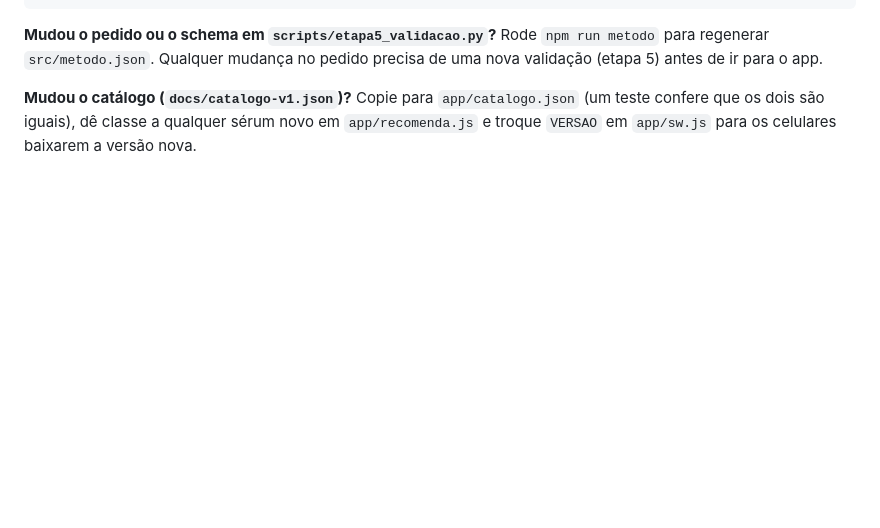
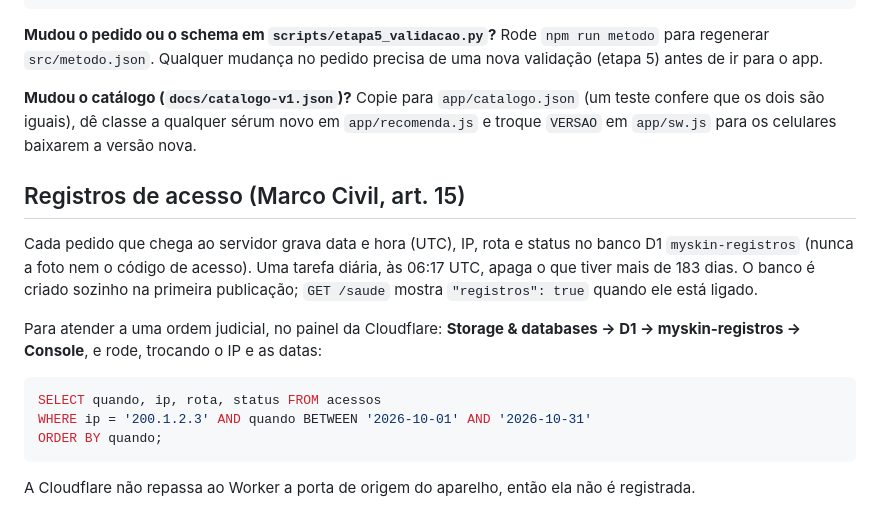
Before and after one commit to JRAIRTON/my-skin-care, a Markdown page: server/README.md, the part around the change. Drawn GitHub-style; blank space fills up the shorter version.

````diff
--- a/server/README.md
+++ b/server/README.md
@@ -104,3 +104,21 @@ app.
 **Mudou o catálogo (`docs/catalogo-v1.json`)?** Copie para `app/catalogo.json` (um teste confere que os
 dois são iguais), dê classe a qualquer sérum novo em `app/recomenda.js` e troque `VERSAO` em
 `app/sw.js` para os celulares baixarem a versão nova.
+
+## Registros de acesso (Marco Civil, art. 15)
+
+Cada pedido que chega ao servidor grava data e hora (UTC), IP, rota e status no banco D1
+`myskin-registros` (nunca a foto nem o código de acesso). Uma tarefa diária, às 06:17 UTC, apaga o que
+tiver mais de 183 dias. O banco é criado sozinho na primeira publicação; `GET /saude` mostra
+`"registros": true` quando ele está ligado.
+
+Para atender a uma ordem judicial, no painel da Cloudflare: **Storage & databases → D1 →
+myskin-registros → Console**, e rode, trocando o IP e as datas:
+
+```sql
+SELECT quando, ip, rota, status FROM acessos
+WHERE ip = '200.1.2.3' AND quando BETWEEN '2026-10-01' AND '2026-10-31'
+ORDER BY quando;
+```
+
+A Cloudflare não repassa ao Worker a porta de origem do aparelho, então ela não é registrada.
````
Also changed, not shown: docs/etapa8-lojas.md (+16 -0 lines), docs/juridico/ripd.md (+2 -2 lines).
